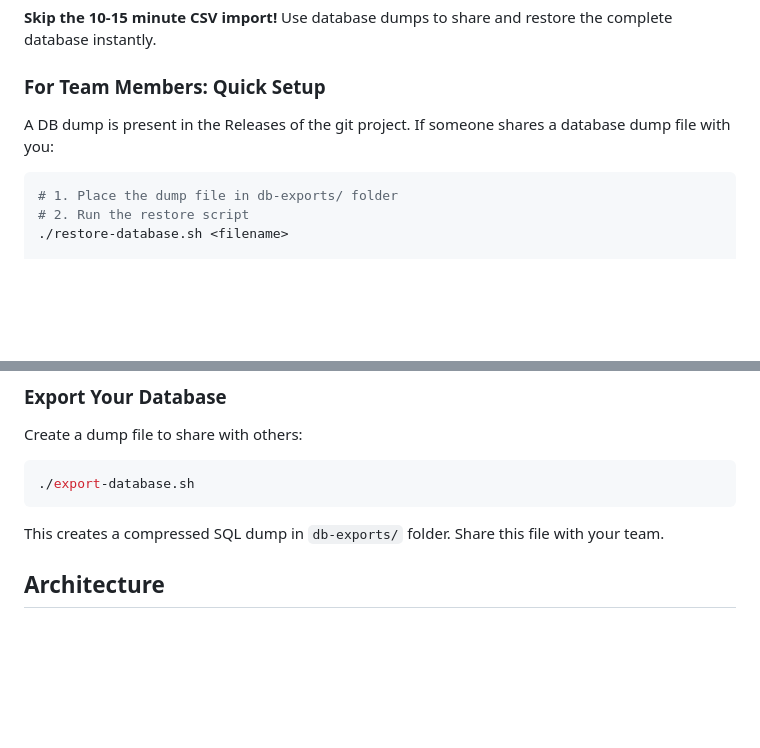
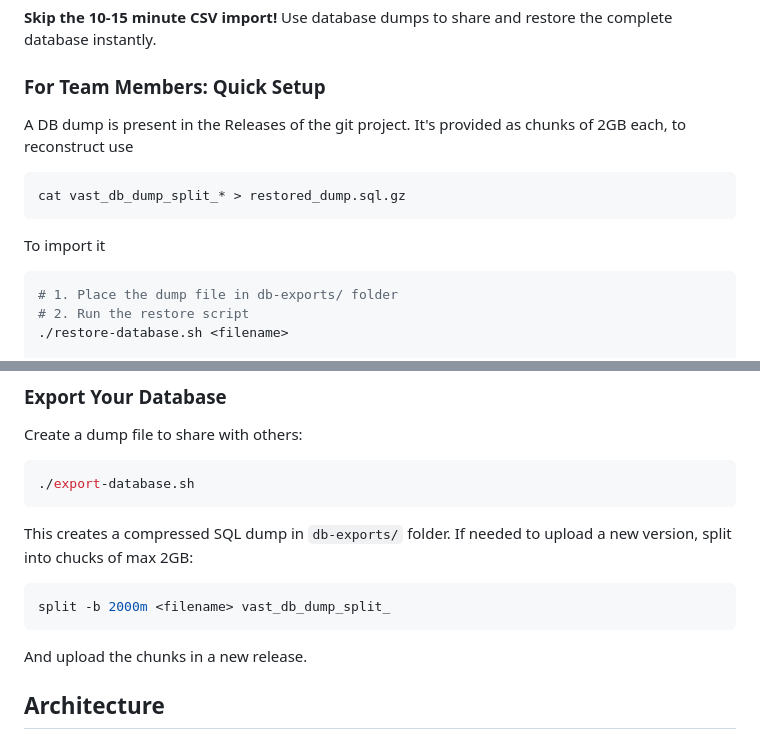
Before and after one commit to albertofinardi/DataVisualisation_Challenge_W25, a Markdown page: README.md, 2 parts joined by grey strips. GitHub-like rendering; blank space fills up the shorter version.

Commit message:
Updated README for DB importing/exporting

````diff
--- a/README.md
+++ b/README.md
@@ -69,9 +69,11 @@ docker compose up --build -d
 
 ### For Team Members: Quick Setup
 
-A DB dump is present in the Releases of the git project.
-If someone shares a database dump file with you:
-
+A DB dump is present in the Releases of the git project. It's provided as chunks of 2GB each, to reconstruct use
+```bash
+cat vast_db_dump_split_* > restored_dump.sql.gz
+```
+To import it
 ```bash
 # 1. Place the dump file in db-exports/ folder
 # 2. Run the restore script
@@ -91,7 +93,12 @@ Create a dump file to share with others:
 ./export-database.sh
 ```
 
-This creates a compressed SQL dump in `db-exports/` folder. Share this file with your team.
+This creates a compressed SQL dump in `db-exports/` folder. If needed to upload a new version, split into chucks of max 2GB:
+
+```bash
+split -b 2000m <filename> vast_db_dump_split_
+```
+And upload the chunks in a new release.
 
 ## Architecture
 
````
